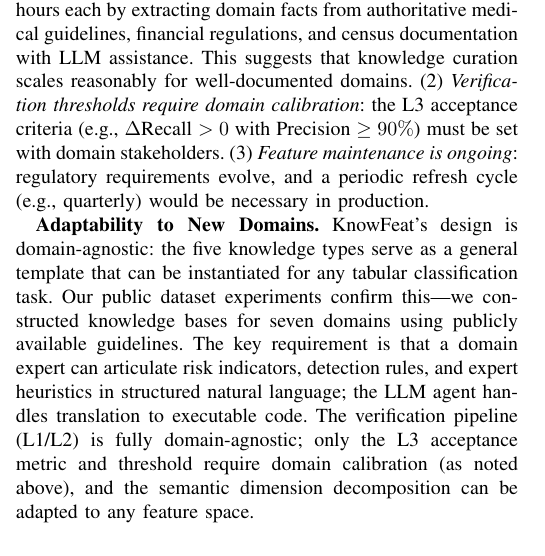
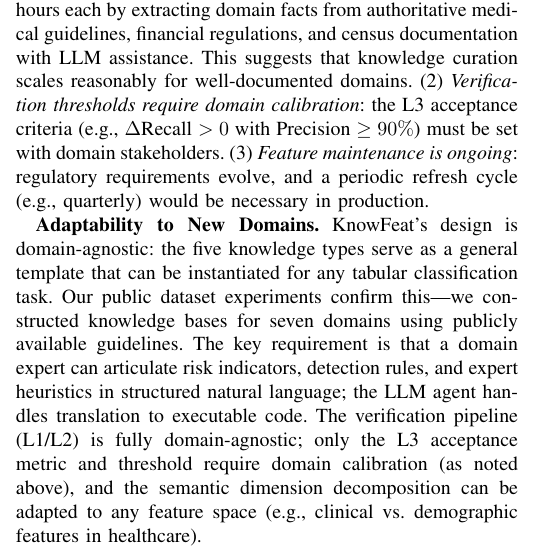
Before and after one commit to youchengsong/large-llm-create-feature, a LaTeX paper (paper/main.tex, which reads paper/appendix.tex): part of one column of page 10 of 10, cut so that both start at the same text. Compiled offline with pdfLaTeX; a missing font is replaced by an installed copy or a similar font; a LaTeX package or settings file that is missing is left out.

Commit message:
add healthcare dimension example to fill page 10
Co-Authored-By: Claude Opus 4.6 <noreply@anthropic.com>

```diff
--- a/paper/appendix.tex
+++ b/paper/appendix.tex
@@ -47,4 +47,4 @@ Provenance cards map directly to existing AML compliance review processes. The k
 Three insights emerged: (1)~\emph{Knowledge curation cost varies by domain}: the full AML knowledge base (38 indicators, 15 rules, 12 expert opinions, 309 court documents) required $\sim$3 person-weeks, where the court document extraction was semi-automated via an LLM-based key-clue extractor and the remaining types were manually compiled from regulatory guidelines. In contrast, the simplified knowledge bases for public datasets (10--14 indicators, 8--10 rules, 6--8 expert consensus items per dataset) were constructed in $\sim$2--4 hours each by extracting domain facts from authoritative medical guidelines, financial regulations, and census documentation with LLM assistance. This suggests that knowledge curation scales reasonably for well-documented domains. (2)~\emph{Verification thresholds require domain calibration}: the L3 acceptance criteria (e.g., $\Delta$Recall $> 0$ with Precision $\geq 90\%$) must be set with domain stakeholders. (3)~\emph{Feature maintenance is ongoing}: regulatory requirements evolve, and a periodic refresh cycle (e.g., quarterly) would be necessary in production.
 
 \textbf{Adaptability to New Domains.}
-KnowFeat's design is domain-agnostic: the five knowledge types serve as a general template that can be instantiated for any tabular classification task. Our public dataset experiments confirm this---we constructed knowledge bases for seven domains using publicly available guidelines. The key requirement is that a domain expert can articulate risk indicators, detection rules, and expert heuristics in structured natural language; the LLM agent handles translation to executable code. The verification pipeline (L1/L2) is fully domain-agnostic; only the L3 acceptance metric and threshold require domain calibration (as noted above), and the semantic dimension decomposition can be adapted to any feature space.
+KnowFeat's design is domain-agnostic: the five knowledge types serve as a general template that can be instantiated for any tabular classification task. Our public dataset experiments confirm this---we constructed knowledge bases for seven domains using publicly available guidelines. The key requirement is that a domain expert can articulate risk indicators, detection rules, and expert heuristics in structured natural language; the LLM agent handles translation to executable code. The verification pipeline (L1/L2) is fully domain-agnostic; only the L3 acceptance metric and threshold require domain calibration (as noted above), and the semantic dimension decomposition can be adapted to any feature space (e.g., clinical vs.\ demographic features in healthcare).
```
